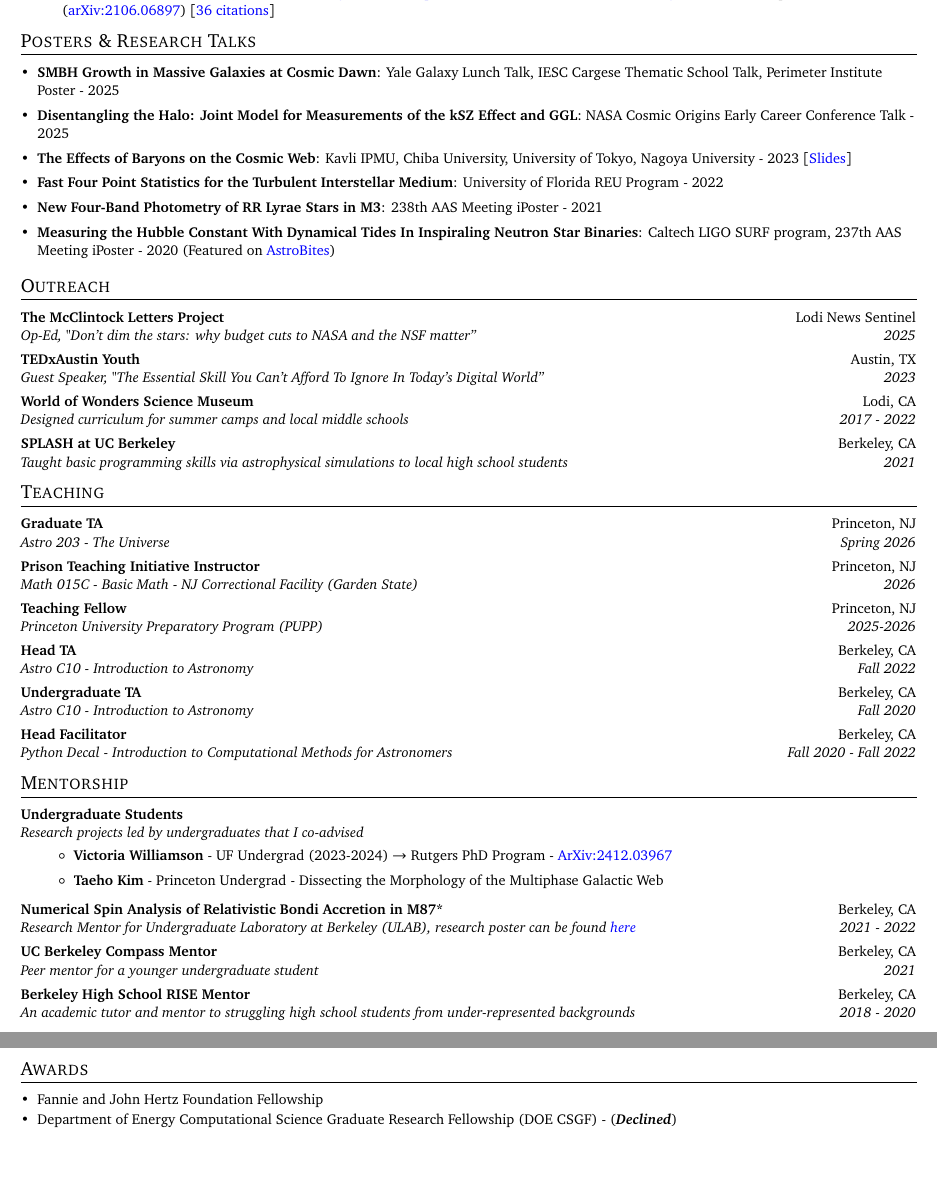
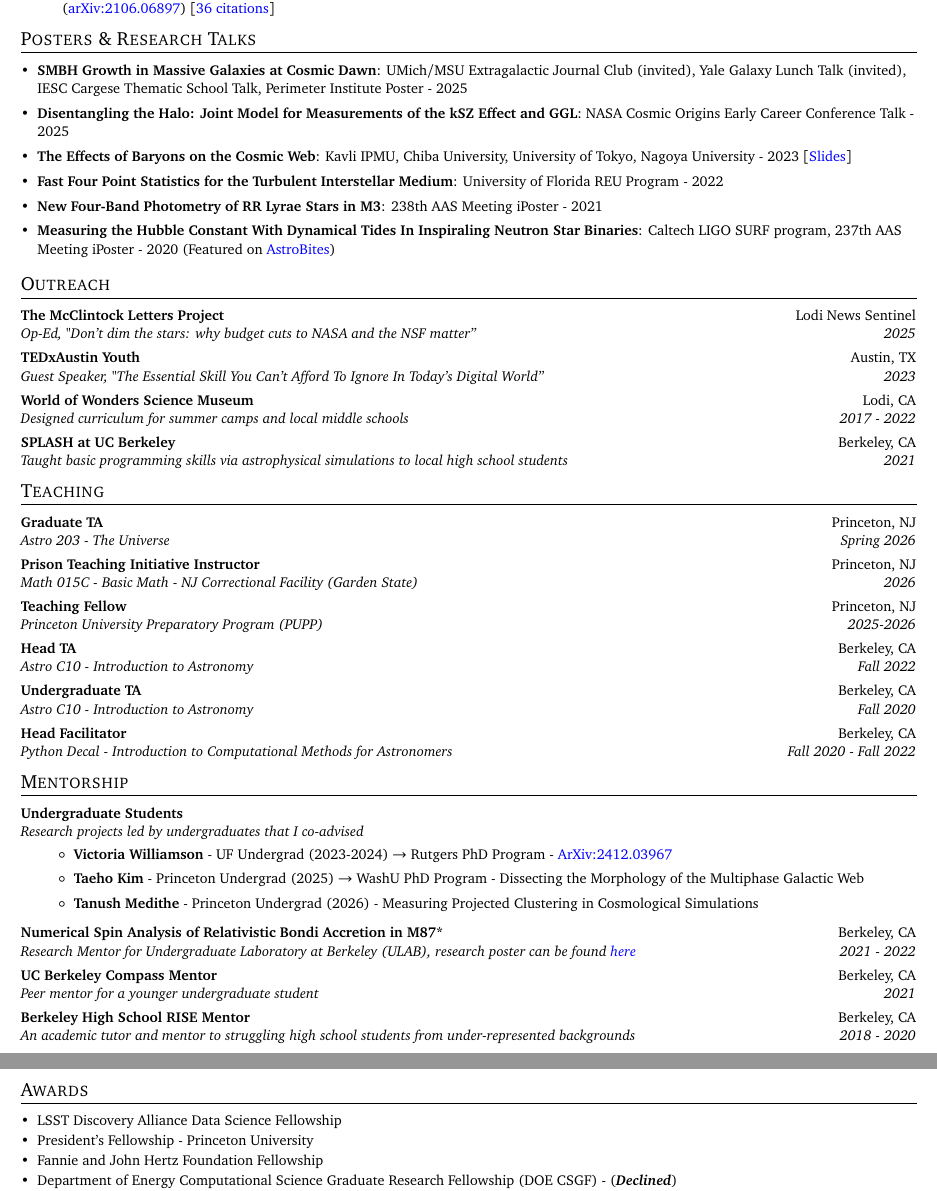
Before and after one commit to James11222/James_CV, a LaTeX CV (resume.tex): two parts of pages 2 and 3 of 3, joined at a grey line, cut so that both start at the same text, the shorter picture padded with empty space. Compiled offline with pdfLaTeX.

Commit message:
Updates from Overleaf

```diff
--- a/resume.tex
+++ b/resume.tex
@@ -233,7 +233,7 @@
   \resumeSubHeadingListStart
   \small
   \item{
-     \textbf{SMBH Growth in Massive Galaxies at Cosmic Dawn}{: Yale Galaxy Lunch Talk, IESC Cargese Thematic School Talk, Perimeter Institute Poster - 2025}
+     \textbf{SMBH Growth in Massive Galaxies at Cosmic Dawn}{: UMich/MSU Extragalactic Journal Club (invited), Yale Galaxy Lunch Talk (invited), IESC Cargese Thematic School Talk, Perimeter Institute Poster - 2025}
     }
     \item{
      \textbf{Disentangling the Halo: Joint Model for Measurements of the kSZ Effect and GGL}{: NASA Cosmic Origins Early Career Conference Talk - 2025}
@@ -293,7 +293,8 @@
  {Research projects led by undergraduates that I co-advised}{}
  \begin{itemize}
      \item \textbf{Victoria Williamson} - UF Undergrad (2023-2024) $\rightarrow$ Rutgers PhD Program - \href{https://arxiv.org/abs/2412.03967}{ArXiv:2412.03967}
-     \item \textbf{Taeho Kim} - Princeton Undergrad - Dissecting the Morphology of the Multiphase Galactic Web
+     \item \textbf{Taeho Kim} - Princeton Undergrad (2025) $\rightarrow$ WashU PhD Program - Dissecting the Morphology of the Multiphase Galactic Web
+     \item \textbf{Tanush Medithe} - Princeton Undergrad (2026) - Measuring Projected Clustering in Cosmological Simulations
  \end{itemize}
 \resumeSubheading
 {Numerical Spin Analysis of Relativistic Bondi Accretion in M87* }{Berkeley, CA}{Research Mentor for Undergraduate Laboratory at Berkeley (ULAB), research poster can be found \href{https://ulab.berkeley.edu/static/doc/posters/s221.pdf}{here}}{2021 - 2022}
@@ -307,6 +308,10 @@
 \shorterSection{Awards}
   \resumeSubHeadingListStart
   \small
+    \item{LSST Discovery Alliance Data Science Fellowship}
+    \vspace{-3pt}
+    \item{President's Fellowship - Princeton University}
+    \vspace{-3pt}
     \item{Fannie and John Hertz Foundation Fellowship}
     \vspace{-3pt}
     \item{Department of Energy Computational Science Graduate Research Fellowship (DOE CSGF) - (\textbf{\textit{Declined}})}
```
Also changed, not shown: supp_tex/cvstyle.tex (+1 -1 lines).
